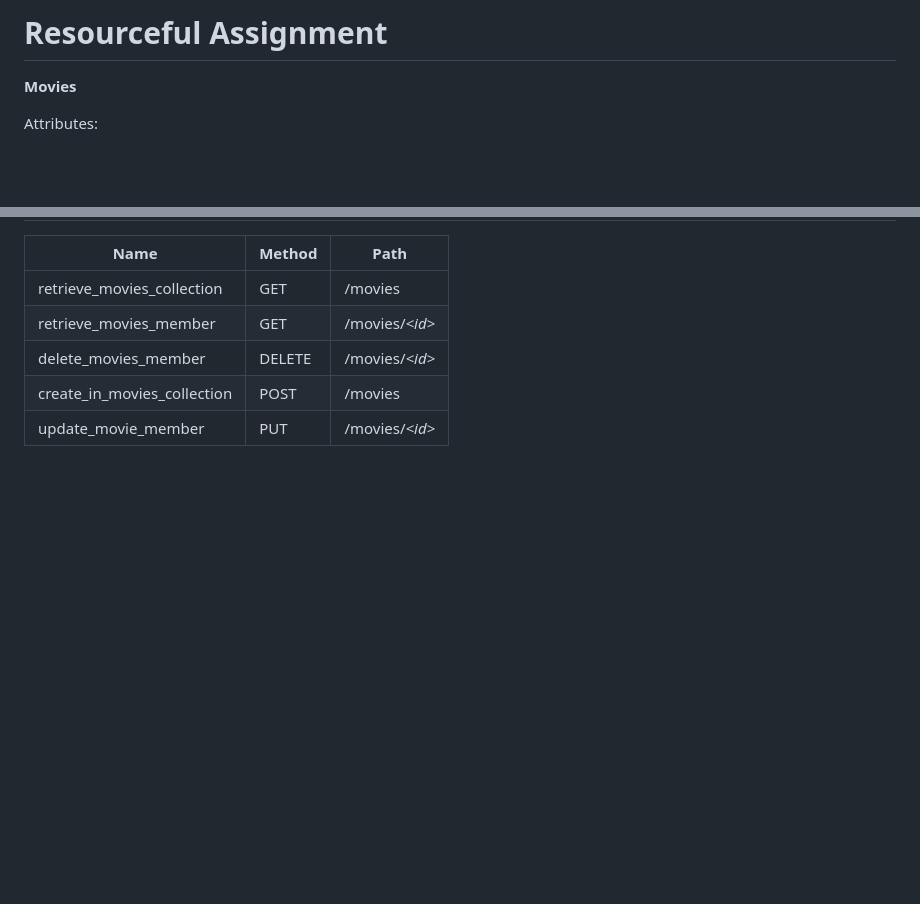
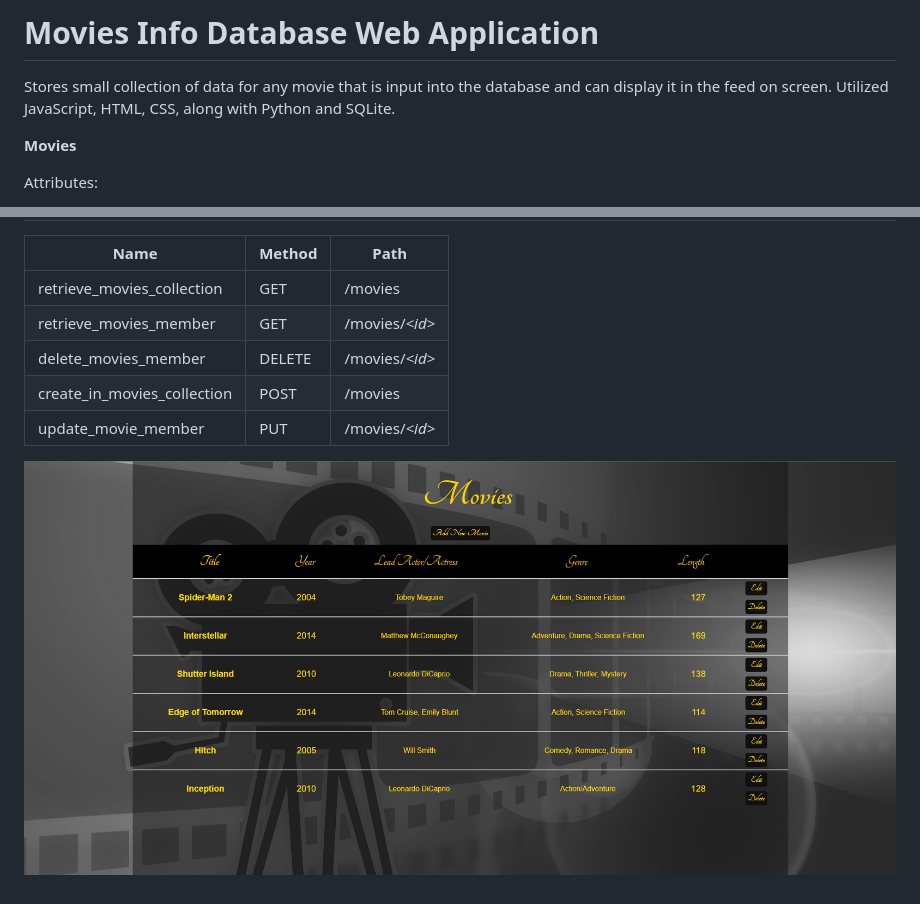
Before and after one commit to Rax001/MoviesWebApp, a Markdown page: README.md, 2 parts joined by grey strips. Rendered like a GitHub page; pictures changed too: images/moviesDB_2024-05-01.png (added); blank space fills up the shorter version.

```diff
--- a/README.md
+++ b/README.md
@@ -1,4 +1,6 @@
-# Resourceful Assignment
+# Movies Info Database Web Application
+
+Stores small collection of data for any movie that is input into the database and can display it in the feed on screen. Utilized JavaScript, HTML, CSS, along with Python and SQLite.
 
 **Movies**
 
@@ -31,3 +33,6 @@ retrieve_movies_member      | GET    | /movies/*\<id\>*
 delete_movies_member        | DELETE | /movies/*\<id\>*
 create_in_movies_collection | POST   | /movies
 update_movie_member         | PUT    | /movies/*\<id\>*
+
+
+![moviesDB](images/moviesDB_2024-05-01.png)
```
